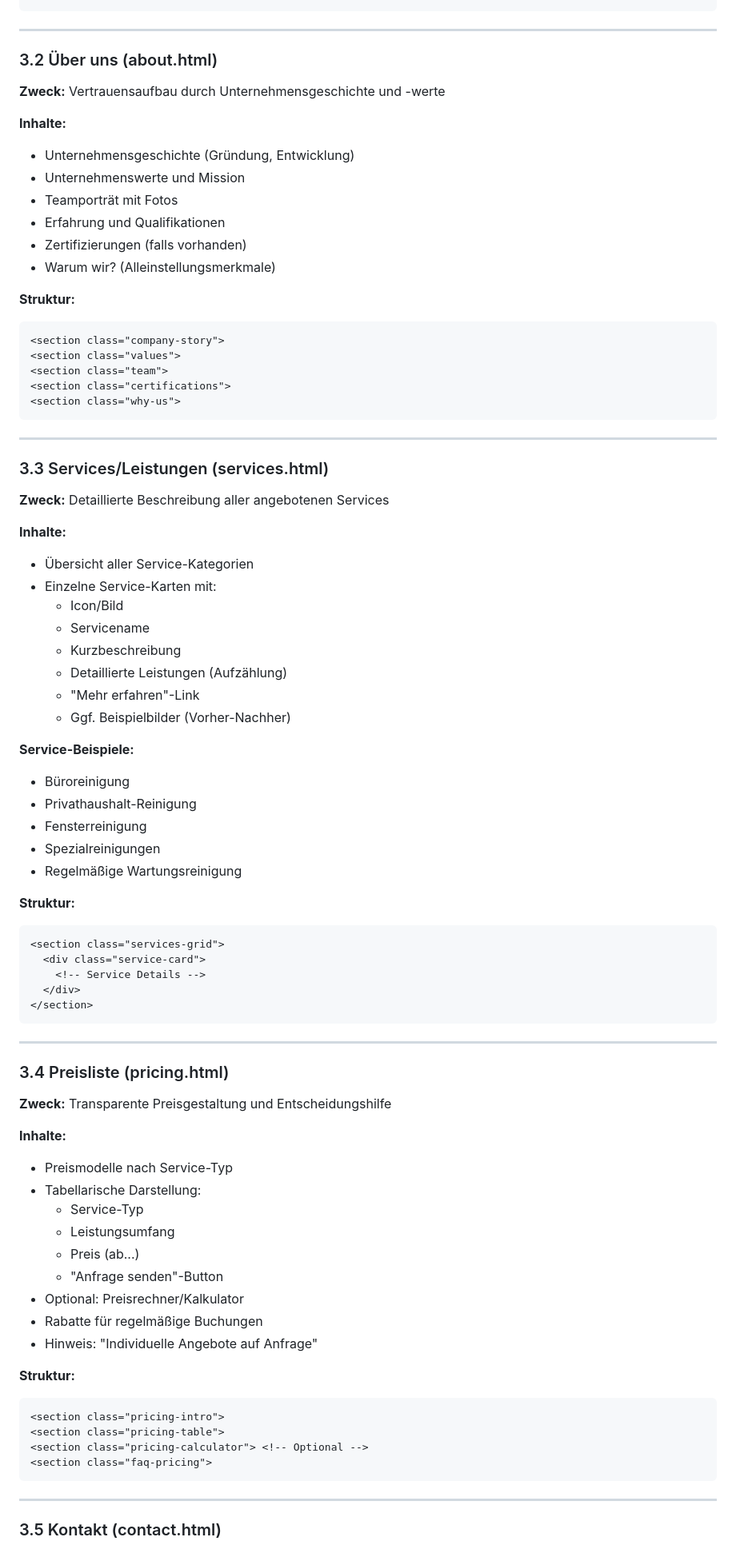
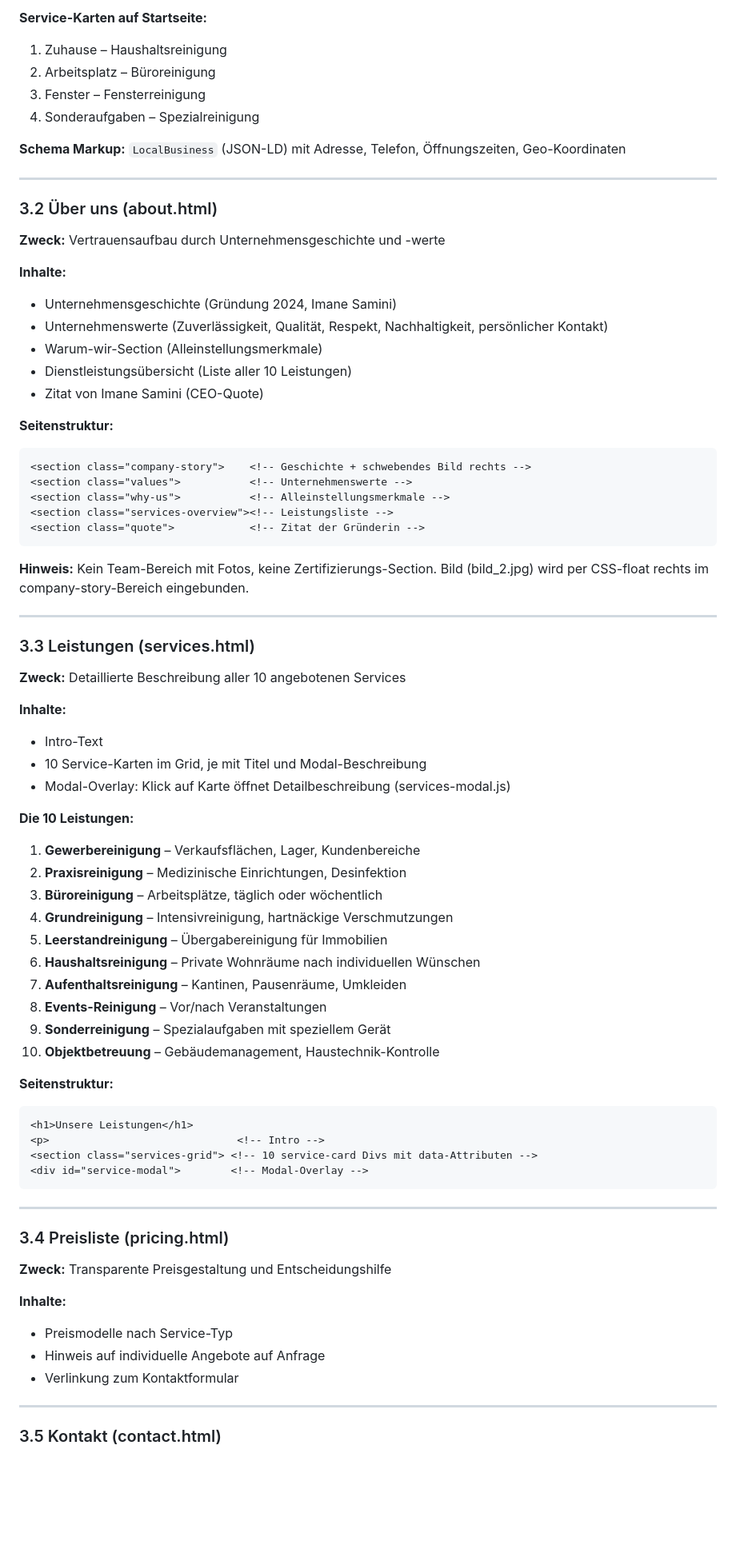
Before and after one commit to jho245/IMARA, a Markdown page: project_description.MD, the part around one of its changes. Shown at 80% size. Drawn GitHub-style; blank space fills up the shorter version.

Commit message:
adaption of project_description.MD

````diff
--- a/project_description.MD
+++ b/project_description.MD
@@ -82,4 +93,12 @@ cleaning-website/
 ```
+
+**Service-Karten auf Startseite:**
+1. Zuhause – Haushaltsreinigung
+2. Arbeitsplatz – Büroreinigung
+3. Fenster – Fensterreinigung
+4. Sonderaufgaben – Spezialreinigung
+
+**Schema Markup:** `LocalBusiness` (JSON-LD) mit Adresse, Telefon, Öffnungszeiten, Geo-Koordinaten
 
 ---
 
@@ -87,51 +106,51 @@ cleaning-website/
 **Zweck:** Vertrauensaufbau durch Unternehmensgeschichte und -werte
 
 **Inhalte:**
-- Unternehmensgeschichte (Gründung, Entwicklung)
-- Unternehmenswerte und Mission
-- Teamporträt mit Fotos
-- Erfahrung und Qualifikationen
-- Zertifizierungen (falls vorhanden)
-- Warum wir? (Alleinstellungsmerkmale)
+- Unternehmensgeschichte (Gründung 2024, Imane Samini)
+- Unternehmenswerte (Zuverlässigkeit, Qualität, Respekt, Nachhaltigkeit, persönlicher Kontakt)
+- Warum-wir-Section (Alleinstellungsmerkmale)
+- Dienstleistungsübersicht (Liste aller 10 Leistungen)
+- Zitat von Imane Samini (CEO-Quote)
 
-**Struktur:**
+**Seitenstruktur:**
 ```html
-<section class="company-story">
-<section class="values">
-<section class="team">
-<section class="certifications">
-<section class="why-us">
+<section class="company-story">    <!-- Geschichte + schwebendes Bild rechts -->
+<section class="values">           <!-- Unternehmenswerte -->
+<section class="why-us">           <!-- Alleinstellungsmerkmale -->
+<section class="services-overview"><!-- Leistungsliste -->
+<section class="quote">            <!-- Zitat der Gründerin -->
 ```
+
+**Hinweis:** Kein Team-Bereich mit Fotos, keine Zertifizierungs-Section. Bild (bild_2.jpg) wird per CSS-float rechts im company-story-Bereich eingebunden.
 
 ---
 
-### 3.3 Services/Leistungen (services.html)
-**Zweck:** Detaillierte Beschreibung aller angebotenen Services
+### 3.3 Leistungen (services.html)
+**Zweck:** Detaillierte Beschreibung aller 10 angebotenen Services
 
 **Inhalte:**
-- Übersicht aller Service-Kategorien
-- Einzelne Service-Karten mit:
-  - Icon/Bild
-  - Servicename
-  - Kurzbeschreibung
-  - Detaillierte Leistungen (Aufzählung)
-  - "Mehr erfahren"-Link
-  - Ggf. Beispielbilder (Vorher-Nachher)
+- Intro-Text
+- 10 Service-Karten im Grid, je mit Titel und Modal-Beschreibung
+- Modal-Overlay: Klick auf Karte öffnet Detailbeschreibung (services-modal.js)
 
-**Service-Beispiele:**
-- Büroreinigung
-- Privathaushalt-Reinigung
-- Fensterreinigung
-- Spezialreinigungen
-- Regelmäßige Wartungsreinigung
+**Die 10 Leistungen:**
+1. **Gewerbereinigung** – Verkaufsflächen, Lager, Kundenbereiche
+2. **Praxisreinigung** – Medizinische Einrichtungen, Desinfektion
+3. **Büroreinigung** – Arbeitsplätze, täglich oder wöchentlich
+4. **Grundreinigung** – Intensivreinigung, hartnäckige Verschmutzungen
+5. **Leerstandreinigung** – Übergabereinigung für Immobilien
+6. **Haushaltsreinigung** – Private Wohnräume nach individuellen Wünschen
+7. **Aufenthaltsreinigung** – Kantinen, Pausenräume, Umkleiden
+8. **Events-Reinigung** – Vor/nach Veranstaltungen
+9. **Sonderreinigung** – Spezialaufgaben mit speziellem Gerät
+10. **Objektbetreuung** – Gebäudemanagement, Haustechnik-Kontrolle
 
-**Struktur:**
+**Seitenstruktur:**
 ```html
-<section class="services-grid">
-  <div class="service-card">
-    <!-- Service Details -->
-  </div>
-</section>
+<h1>Unsere Leistungen</h1>
+<p>                              <!-- Intro -->
+<section class="services-grid"> <!-- 10 service-card Divs mit data-Attributen -->
+<div id="service-modal">        <!-- Modal-Overlay -->
 ```
 
 ---
@@ -141,22 +160,8 @@ cleaning-website/
 
 **Inhalte:**
 - Preismodelle nach Service-Typ
-- Tabellarische Darstellung:
-  - Service-Typ
-  - Leistungsumfang
-  - Preis (ab...)
-  - "Anfrage senden"-Button
-- Optional: Preisrechner/Kalkulator
-- Rabatte für regelmäßige Buchungen
-- Hinweis: "Individuelle Angebote auf Anfrage"
-
-**Struktur:**
-```html
-<section class="pricing-intro">
-<section class="pricing-table">
-<section class="pricing-calculator"> <!-- Optional -->
-<section class="faq-pricing">
-```
+- Hinweis auf individuelle Angebote auf Anfrage
+- Verlinkung zum Kontaktformular
 
 ---
 
````
Also changed, not shown: other parts of project_description.MD (+159 -202 lines).
